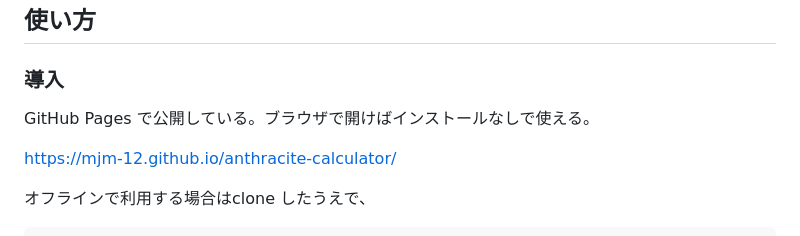
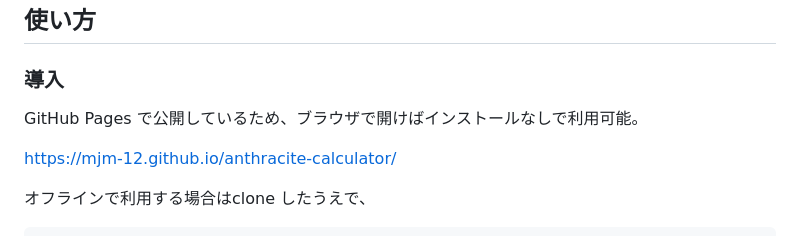
Before and after one commit to mjm-12/anthracite-calculator, a Markdown page: README.md, the part around the change. Drawn GitHub-style.

Commit message:
README: wording
Co-Authored-By: Claude Opus 5.5 <noreply@anthropic.com>

```diff
--- a/README.md
+++ b/README.md
@@ -8,7 +8,7 @@ NPN 2 石の直結帰還型ファズ（Fuzz Face 系）の動作点、利得、
 
 ### 導入
 
-GitHub Pages で公開している。ブラウザで開けばインストールなしで使える。
+GitHub Pages で公開しているため、ブラウザで開けばインストールなしで利用可能。
 
 https://mjm-12.github.io/anthracite-calculator/
 
```
